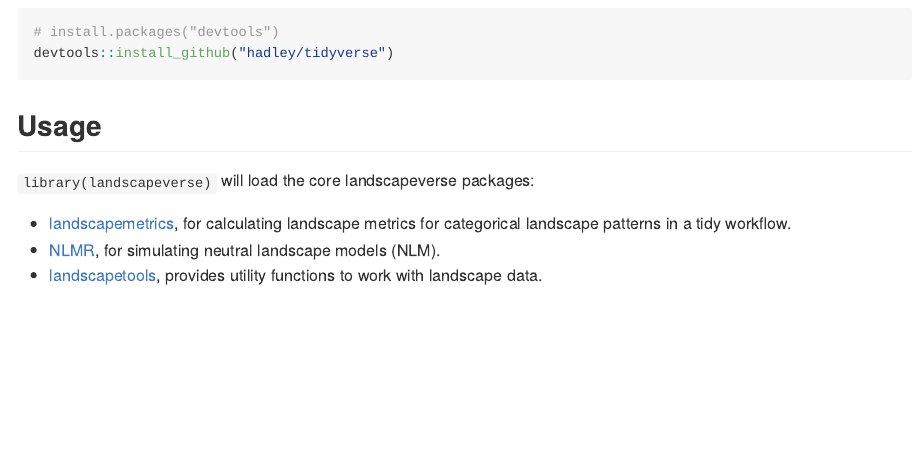
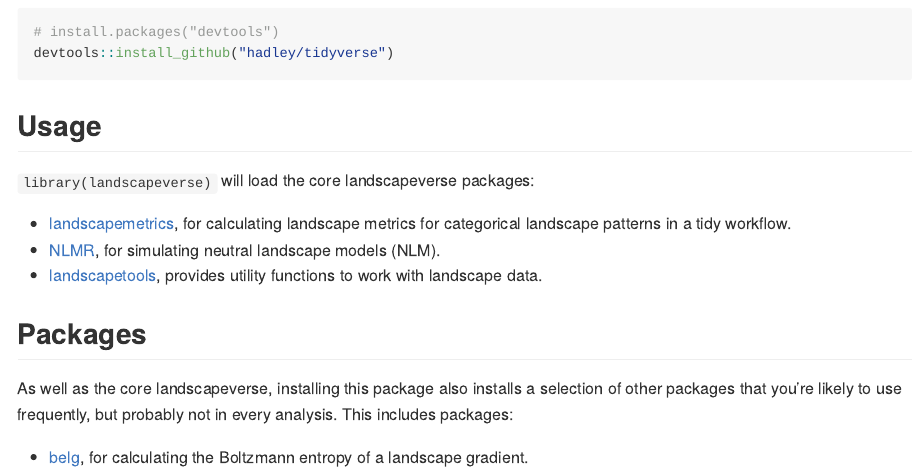
Before and after one commit to r-spatialecology/landscapeverse, an R Markdown document (README.Rmd): the page in a window 1100 px wide, from 360 px down. The pictures show the output file README.md that the author committed with the source, drawn offline in the style of GitHub; badge pictures from the web are left out.

Commit message:
adds belg to landscapeverse

```diff
--- a/README.Rmd
+++ b/README.Rmd
@@ -42,3 +42,10 @@ devtools::install_github("hadley/tidyverse")
 * [landscapemetrics](https://r-spatialecology.github.io/landscapemetrics/), for calculating landscape metrics for categorical landscape patterns in a tidy workflow.
 * [NLMR](https://ropensci.github.io/NLMR/), for simulating neutral landscape models (NLM).
 * [landscapetools](https://ropensci.github.io/landscapetools/), provides utility functions to work with landscape data.
+
+## Packages
+
+As well as the core landscapeverse, installing this package also installs a selection of other packages that you’re likely to use frequently, but probably not in every analysis.
+This includes packages:
+
+* [belg](https://r-spatialecology.github.io/belg/), for calculating the Boltzmann entropy of a landscape gradient.
```
Also changed, not shown: README.md, 1 other file.
